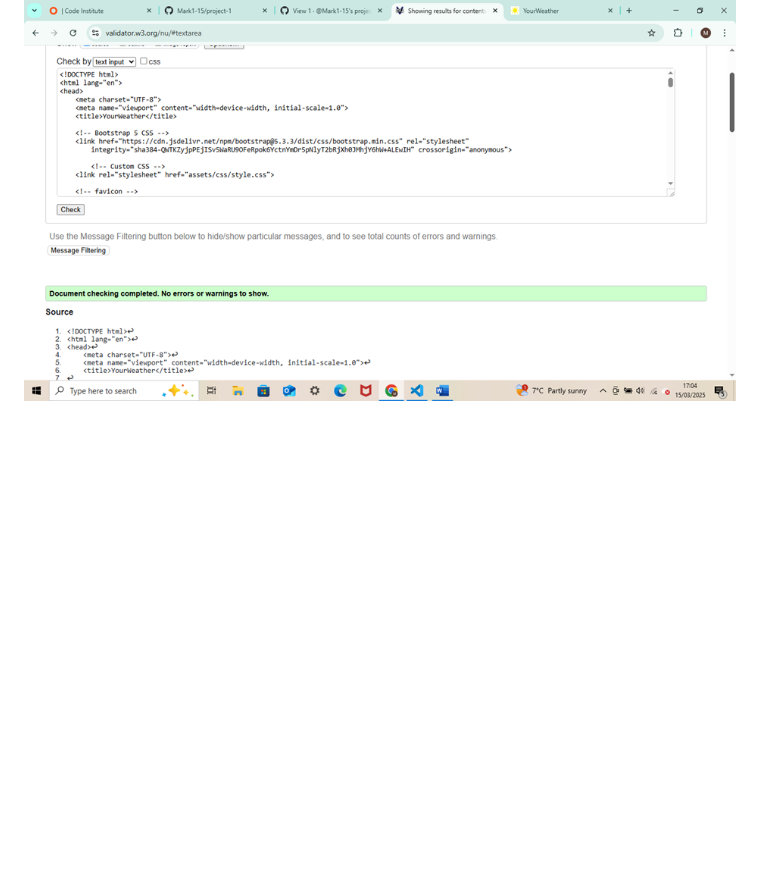
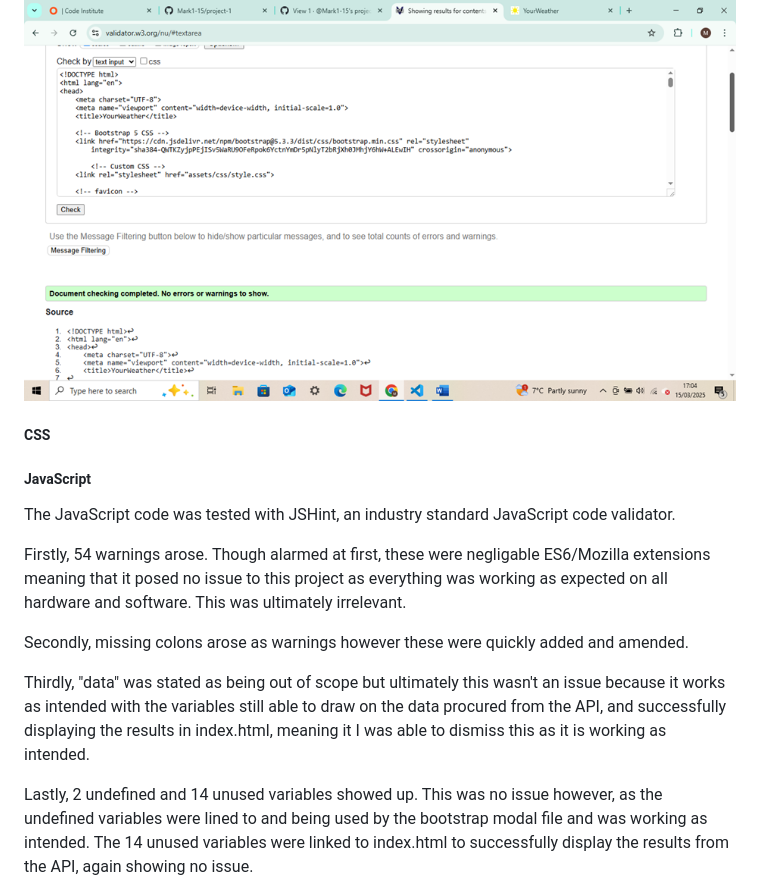
Before and after one commit to Mark1-15/project2-yourweather, a Markdown page: README.md, the part around the change printed below. Rendered like a GitHub page; blank space fills up the shorter version.

```diff
--- a/README.md
+++ b/README.md
@@ -216,3 +216,17 @@ The HTML code passed through the industry recognised W3 Validator. 3 Errors and
 
 ![HTML Validator pass](assets/images/README.md-images/image2.png)
 
+##### CSS
+
+##### JavaScript
+
+The JavaScript code was tested with JSHint, an industry standard JavaScript code validator.
+
+Firstly, 54 warnings arose. Though alarmed at first, these were negligable ES6/Mozilla extensions meaning that it posed no issue to this project as everything was working as expected on all hardware and software. This was ultimately irrelevant.
+
+Secondly, missing colons arose as warnings however these were quickly added and amended.
+
+Thirdly, "data" was stated as being out of scope but ultimately this wasn't an issue because it works as intended with the variables still able to draw on the data procured from the API, and successfully displaying the results in index.html, meaning it I was able to dismiss this as it is working as intended.
+
+Lastly, 2 undefined and 14 unused variables showed up. This was no issue however, as the undefined variables were lined to and being used by the bootstrap modal file and was working as intended. The 14 unused variables were linked to index.html to successfully display the results from the API, again showing no issue.
+
```
Also changed, not shown: other parts of README.md (+10 -0 lines), assets/images/README.md-images/image3.png (added), assets/images/README.md-images/image4.png (added), assets/images/README.md-images/image5.png (added).
